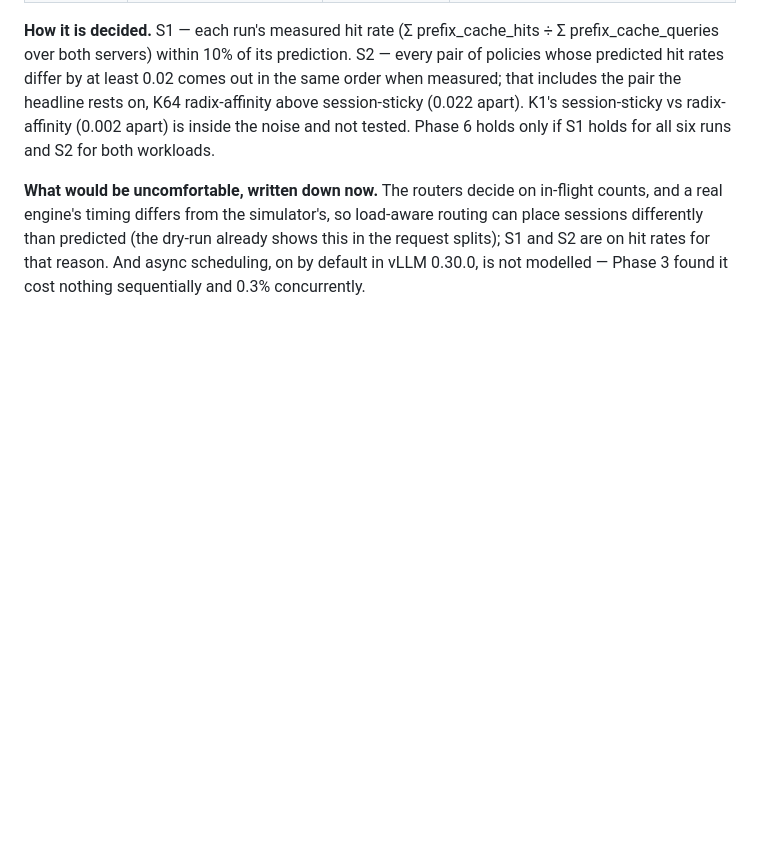
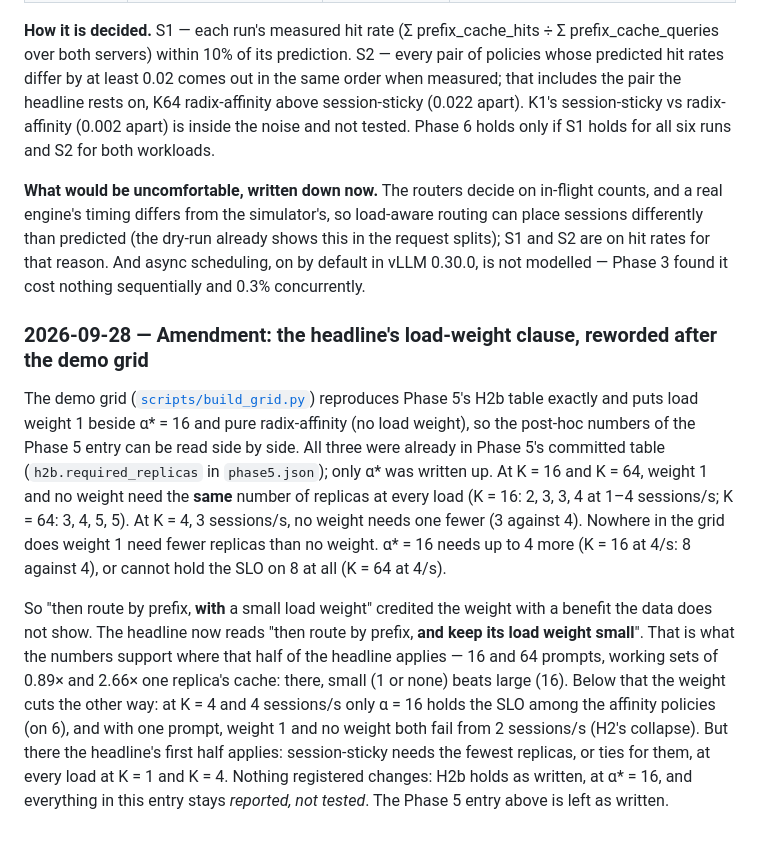
Before and after one commit to gitgod-debug/kv-routing-sim, a Markdown page: docs/09-hypotheses.md, the part around the change. GitHub-like rendering; blank space fills up the shorter version.

```diff
--- a/docs/09-hypotheses.md
+++ b/docs/09-hypotheses.md
@@ -752,3 +752,23 @@ engine's timing differs from the simulator's, so load-aware routing can place se
 predicted (the dry-run already shows this in the request splits); S1 and S2 are on hit rates for that
 reason. And async scheduling, on by default in vLLM 0.30.0, is not modelled — Phase 3 found it cost
 nothing sequentially and 0.3% concurrently.
+
+### 2026-09-28 — Amendment: the headline's load-weight clause, reworded after the demo grid
+The demo grid ([`scripts/build_grid.py`](../scripts/build_grid.py)) reproduces Phase 5's H2b table
+exactly and puts load weight 1 beside α\* = 16 and pure radix-affinity (no load weight), so the
+post-hoc numbers of the Phase 5 entry can be read side by side. All three were already in Phase 5's
+committed table (`h2b.required_replicas` in `phase5.json`); only α\* was written up. At K = 16 and
+K = 64, weight 1 and no weight need the **same** number of replicas at every load (K = 16: 2, 3, 3, 4 at
+1–4 sessions/s; K = 64: 3, 4, 5, 5). At K = 4, 3 sessions/s, no weight needs one fewer (3 against 4).
+Nowhere in the grid does weight 1 need fewer replicas than no weight. α\* = 16 needs up to 4 more
+(K = 16 at 4/s: 8 against 4), or cannot hold the SLO on 8 at all (K = 64 at 4/s).
+
+So "then route by prefix, **with** a small load weight" credited the weight with a benefit the data does
+not show. The headline now reads "then route by prefix, **and keep its load weight small**". That is
+what the numbers support where that half of the headline applies — 16 and 64 prompts, working sets of
+0.89× and 2.66× one replica's cache: there, small (1 or none) beats large (16). Below that the weight
+cuts the other way: at K = 4 and 4 sessions/s only α = 16 holds the SLO among the affinity policies (on
+6), and with one prompt, weight 1 and no weight both fail from 2 sessions/s (H2's collapse). But there
+the headline's first half applies: session-sticky needs the fewest replicas, or ties for them, at every
+load at K = 1 and K = 4. Nothing registered changes: H2b holds as written, at α\* = 16, and everything
+in this entry stays *reported, not tested*. The Phase 5 entry above is left as written.
```
Also changed, not shown: CHECKPOINTS.md (+2 -1 lines), README.md (+6 -4 lines).
